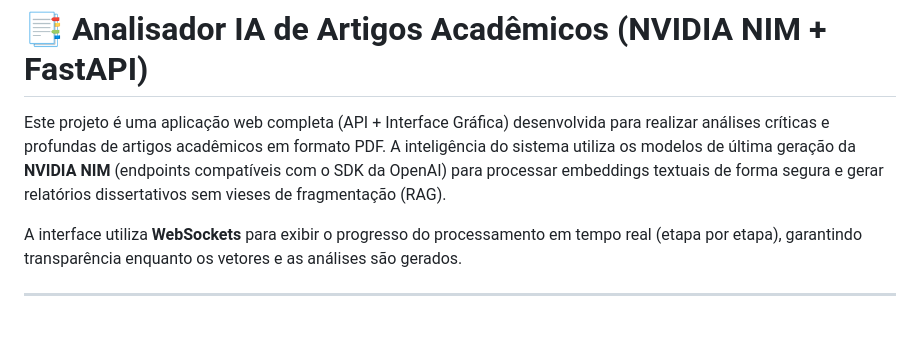
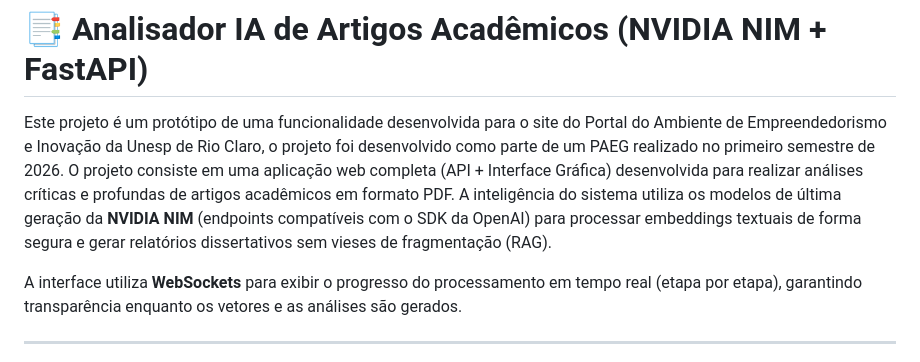
Before and after one commit to LucasMRizzi/prototipo_portal_AEI, a Markdown page: README.md, the part around the change. Rendered like a GitHub page; blank space fills up the shorter version.

Commit message:
DOCS: Atualização Readme

```diff
--- a/README.md
+++ b/README.md
@@ -1,6 +1,7 @@
 # 📑 Analisador IA de Artigos Acadêmicos (NVIDIA NIM + FastAPI)
 
-Este projeto é uma aplicação web completa (API + Interface Gráfica) desenvolvida para realizar análises críticas e profundas de artigos acadêmicos em formato PDF. A inteligência do sistema utiliza os modelos de última geração da **NVIDIA NIM** (endpoints compatíveis com o SDK da OpenAI) para processar embeddings textuais de forma segura e gerar relatórios dissertativos sem vieses de fragmentação (RAG).
+Este projeto é um protótipo de uma funcionalidade desenvolvida para o site do Portal do Ambiente de Empreendedorismo e Inovação da Unesp de Rio Claro, o projeto foi desenvolvido como parte de um PAEG realizado no primeiro semestre de 2026.
+O projeto consiste em uma aplicação web completa (API + Interface Gráfica) desenvolvida para realizar análises críticas e profundas de artigos acadêmicos em formato PDF. A inteligência do sistema utiliza os modelos de última geração da **NVIDIA NIM** (endpoints compatíveis com o SDK da OpenAI) para processar embeddings textuais de forma segura e gerar relatórios dissertativos sem vieses de fragmentação (RAG).
 
 A interface utiliza **WebSockets** para exibir o progresso do processamento em tempo real (etapa por etapa), garantindo transparência enquanto os vetores e as análises são gerados.
 
```
